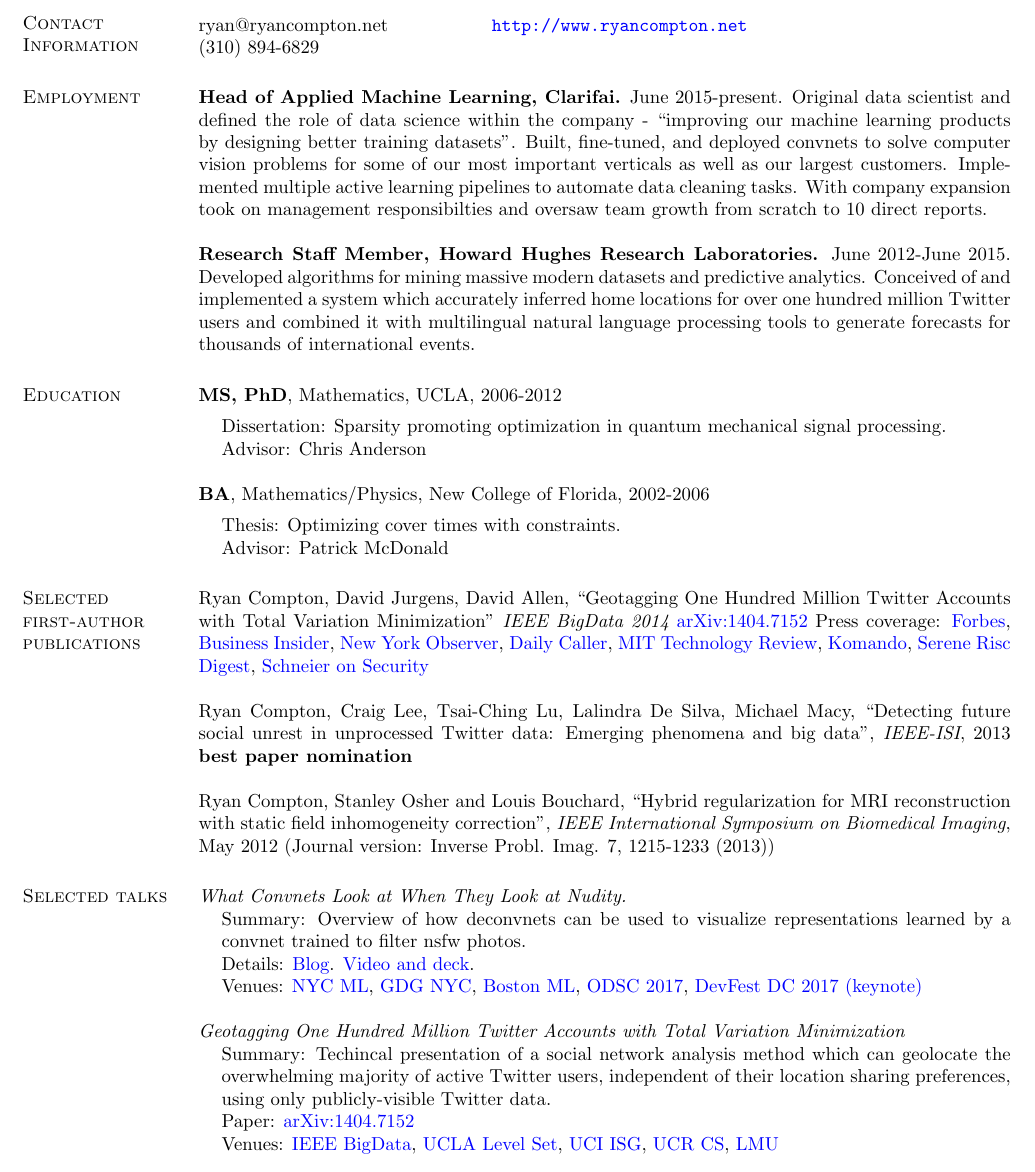
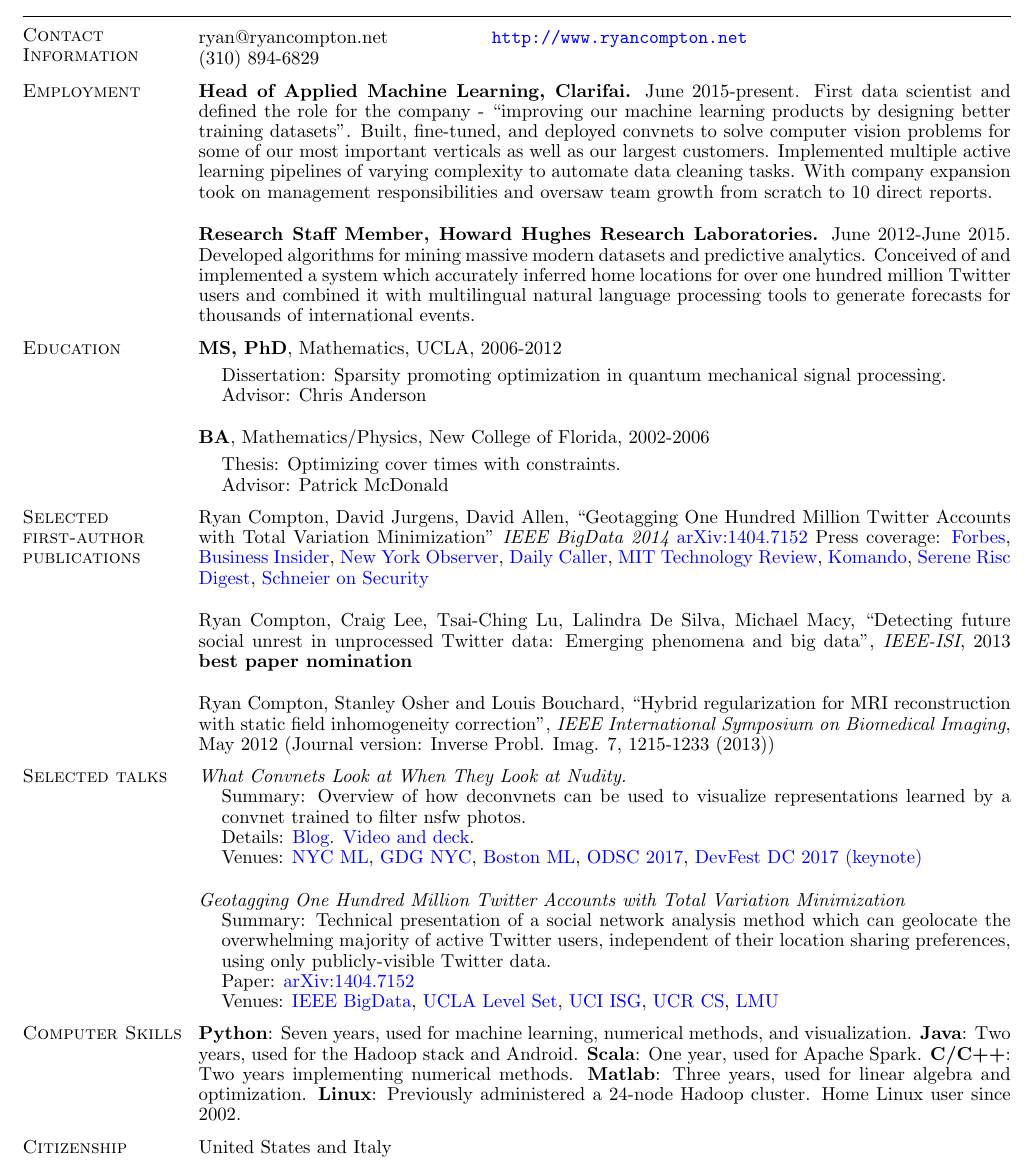
Before and after one commit to rcompton/ryancompton.net, a LaTeX CV (assets/resume/ryan_compton_resume.tex): part of the page, cut so that both start at the same text. Compiled offline with pdfLaTeX.

Commit message:
geolocation slides

```diff
--- a/assets/resume/ryan_compton_resume.tex
+++ b/assets/resume/ryan_compton_resume.tex
@@ -8,7 +8,7 @@
 
 \newenvironment{list1}{
   \begin{list}{\ding{113}}{%
-      \setlength{\itemsep}{0in}
+      \setlength{\itemsep}{0.0in}
       \setlength{\parsep}{0in} \setlength{\parskip}{0in}
       \setlength{\topsep}{0in} \setlength{\partopsep}{0in}
       \setlength{\leftmargin}{0.17in}}}{\end{list}}
@@ -56,7 +42,7 @@
 \end{tabular}
 
 \section{\sc Employment}
-    {\bf Head of Applied Machine Learning, Clarifai.} June 2015-present. Original data scientist and defined the role of data science within the company - ``improving our machine learning products by designing better training datasets''. Built, fine-tuned, and deployed convnets to solve computer vision problems for some of our most important verticals as well as our largest customers. Implemented multiple active learning pipelines to automate data cleaning tasks. With company expansion took on management responsibilties and oversaw team growth from scratch to 10 direct reports.
+    {\bf Head of Applied Machine Learning, Clarifai.} June 2015-present. First data scientist and defined the role for the company - ``improving our machine learning products by designing better training datasets''. Built, fine-tuned, and deployed convnets to solve computer vision problems for some of our most important verticals as well as our largest customers. Implemented multiple active learning pipelines of varying complexity to automate data cleaning tasks. With company expansion took on management responsibilities and oversaw team growth from scratch to 10 direct reports.
 
     {\bf Research Staff Member, Howard Hughes Research Laboratories.} June 2012-June 2015. Developed algorithms for mining massive modern datasets and predictive analytics. Conceived of and implemented a system which accurately inferred home locations for over one hundred million Twitter users and combined it with multilingual natural language processing tools to generate forecasts for thousands of international events.
 
@@ -93,10 +79,22 @@
 
 {\it Geotagging One Hundred Million Twitter Accounts with Total Variation Minimization}
 \begin{list1}
-\item [] Summary: Techincal presentation of a social network analysis method which can geolocate the overwhelming majority of active Twitter users, independent of their location sharing preferences, using only publicly-visible Twitter data.
+\item [] Summary: Technical presentation of a social network analysis method which can geolocate the overwhelming majority of active Twitter users, independent of their location sharing preferences, using only publicly-visible Twitter data.
 \item [] Paper: \href{https://arxiv.org/abs/1404.7152}{arXiv:1404.7152}
 \item [] Venues: \href{http://cci.drexel.edu/bigdata/bigdata2014/}{IEEE BigData}, \href{http://papyrus.math.ucla.edu/seminars/display.php?&id=831425}{UCLA Level Set}, \href{http://calendar.ics.uci.edu/event.php?calendar=1&category=&event=1386&date=2015-01-16}{UCI ISG}, \href{http://wwwcontent.cs.ucr.edu/department/eventlookup/491}{UCR CS}, \href{http://myweb.lmu.edu/yma/LMUMathSeminar.htm}{LMU}
 \end{list1}
 
+\section{\sc Computer Skills}
+
+{\bf Python}: Seven years, used for machine learning, numerical methods, and visualization.
+{\bf Java}: Two years, used for the Hadoop stack and Android.
+{\bf Scala}: One year, used for Apache Spark.
+{\bf C/C++}: Two years implementing numerical methods.
+{\bf Matlab}: Three years, used for linear algebra and optimization.
+{\bf Linux}: Previously administered a 24-node Hadoop cluster. Home Linux user since 2002.
+
+\section{\sc Citizenship}
+United States and Italy
+
 \end{resume}
 \end{document}
```
Also changed, not shown: assets/resume/geolocation_slides_2.pdf (added), assets/resume/ryan_compton_resume.pdf, assets/resume/ryan_compton_resume.tex (20 more changed lines).
